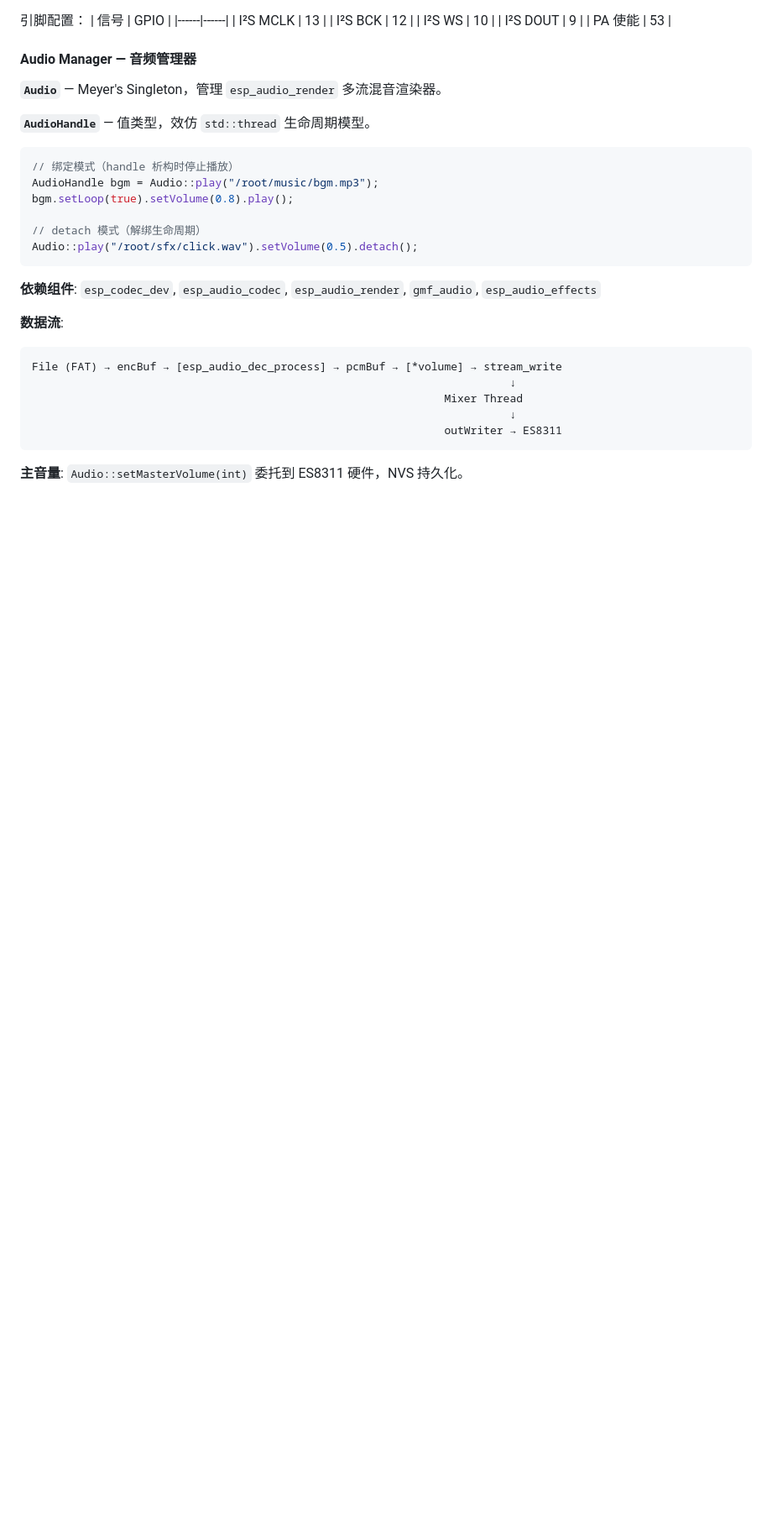
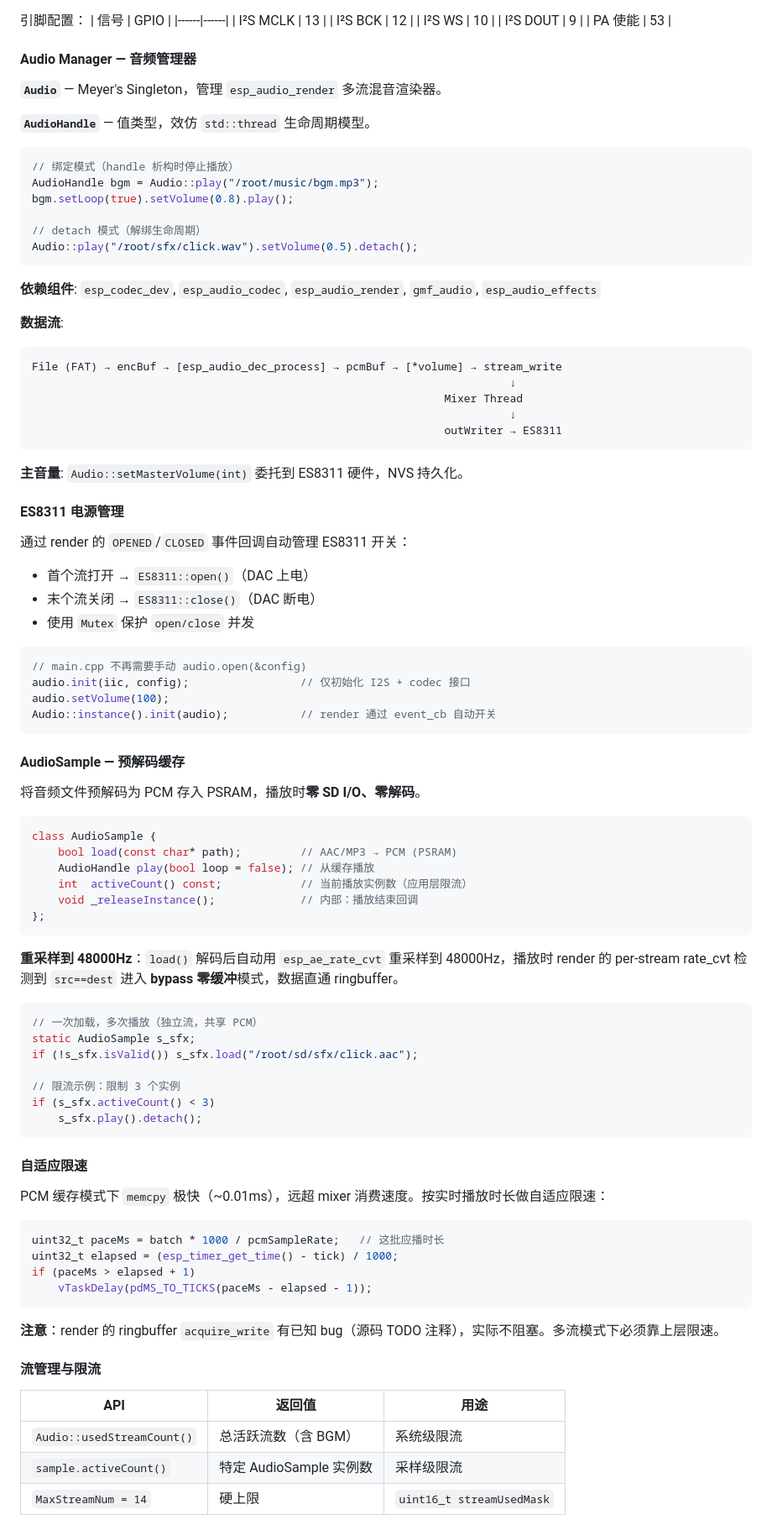
Before and after one commit to loouwiit/The-Defect, a Markdown page: AGENTS.md, the part around one of its changes. Shown at 84% size. Drawn GitHub-style; blank space fills up the shorter version.

Commit message:
docs(audio): 添加音频子系统关键模块文档
- 新增 ES8311 电源管理自动开关机制说明
- 新增 AudioSample 预解码缓存设计与用法文档
- 新增自适应限速算法与已知坑说明
- 新增流管理与限流接口表格及注意事项

````diff
--- a/AGENTS.md
+++ b/AGENTS.md
@@ -803,3 +803,63 @@ File (FAT) → encBuf → [esp_audio_dec_process] → pcmBuf → [*volume] → s
 
 **主音量**: `Audio::setMasterVolume(int)` 委托到 ES8311 硬件，NVS 持久化。
 
+#### ES8311 电源管理
+
+通过 render 的 `OPENED`/`CLOSED` 事件回调自动管理 ES8311 开关：
+- 首个流打开 → `ES8311::open()`（DAC 上电）
+- 末个流关闭 → `ES8311::close()`（DAC 断电）
+- 使用 `Mutex` 保护 `open/close` 并发
+
+```cpp
+// main.cpp 不再需要手动 audio.open(&config)
+audio.init(iic, config);                 // 仅初始化 I2S + codec 接口
+audio.setVolume(100);
+Audio::instance().init(audio);           // render 通过 event_cb 自动开关
+```
+
+#### AudioSample — 预解码缓存
+
+将音频文件预解码为 PCM 存入 PSRAM，播放时**零 SD I/O、零解码**。
+
+```cpp
+class AudioSample {
+    bool load(const char* path);         // AAC/MP3 → PCM (PSRAM)
+    AudioHandle play(bool loop = false); // 从缓存播放
+    int  activeCount() const;            // 当前播放实例数（应用层限流）
+    void _releaseInstance();             // 内部：播放结束回调
+};
+```
+
+**重采样到 48000Hz**：`load()` 解码后自动用 `esp_ae_rate_cvt` 重采样到 48000Hz，播放时 render 的 per-stream rate_cvt 检测到 `src==dest` 进入 **bypass 零缓冲**模式，数据直通 ringbuffer。
+
+```cpp
+// 一次加载，多次播放（独立流，共享 PCM）
+static AudioSample s_sfx;
+if (!s_sfx.isValid()) s_sfx.load("/root/sd/sfx/click.aac");
+
+// 限流示例：限制 3 个实例
+if (s_sfx.activeCount() < 3)
+    s_sfx.play().detach();
+```
+
+#### 自适应限速
+
+PCM 缓存模式下 `memcpy` 极快（~0.01ms），远超 mixer 消费速度。按实时播放时长做自适应限速：
+
+```cpp
+uint32_t paceMs = batch * 1000 / pcmSampleRate;   // 这批应播时长
+uint32_t elapsed = (esp_timer_get_time() - tick) / 1000;
+if (paceMs > elapsed + 1)
+    vTaskDelay(pdMS_TO_TICKS(paceMs - elapsed - 1));
+```
+
+**注意**：render 的 ringbuffer `acquire_write` 有已知 bug（源码 TODO 注释），实际不阻塞。多流模式下必须靠上层限速。
+
+#### 流管理与限流
+
+| API | 返回值 | 用途 |
+|-----|--------|------|
+| `Audio::usedStreamCount()` | 总活跃流数（含 BGM） | 系统级限流 |
+| `sample.activeCount()` | 特定 AudioSample 实例数 | 采样级限流 |
+| `MaxStreamNum = 14` | 硬上限 | `uint16_t streamUsedMask` |
+
````
Also changed, not shown: other parts of AGENTS.md (+10 -0 lines).
